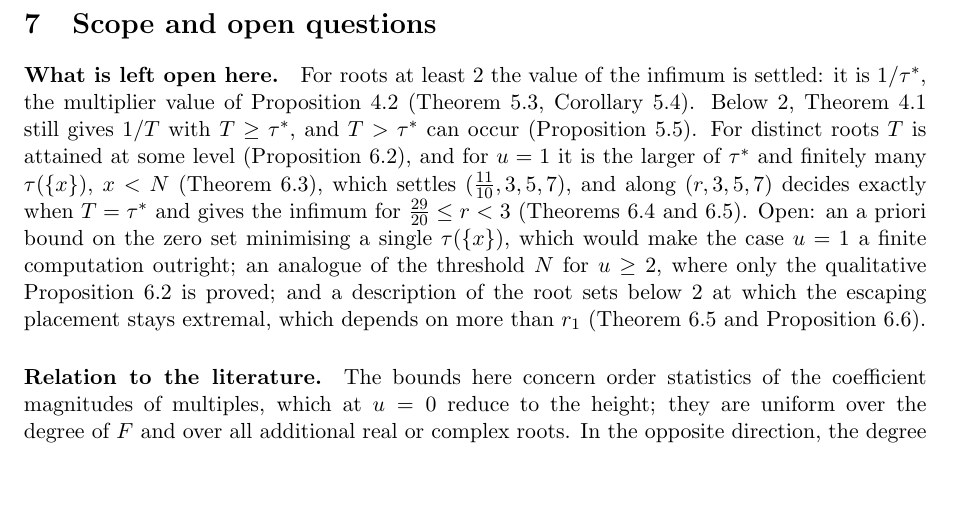
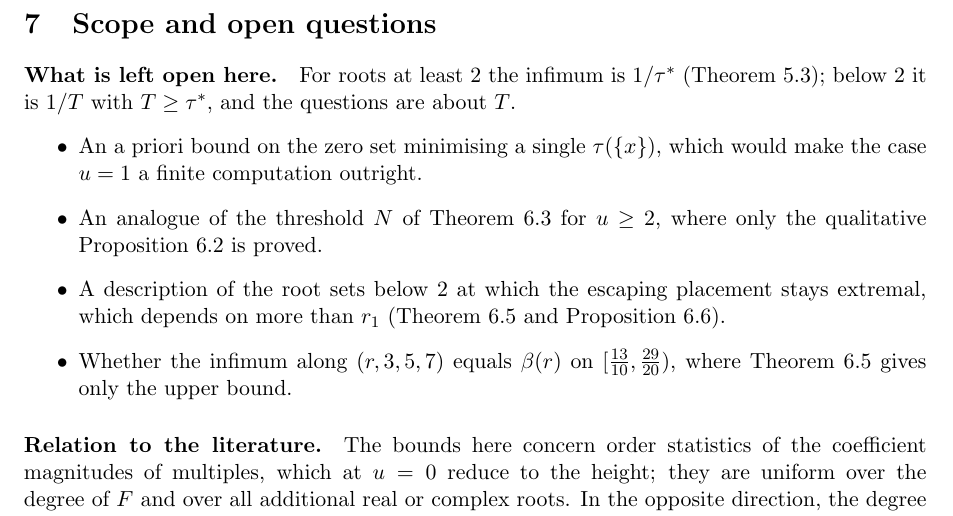
Before and after one commit to bangyen/coefficient-mass, a LaTeX paper (papers/coefficient-mass-attainment.tex): part of page 24 of 25, cut so that both start at the same text, the shorter picture padded with empty space. Compiled offline with pdfLaTeX.

Commit message:
Attainment: test the 1704/31 infimum directly, trim the Scope recap
- test_infimum_approached_directly optimizes over multiples (exact simplex,
  degree up to 30) instead of replaying the certificate
- Scope: open questions as a list, no restated results; add the gap on
  [13/10, 29/20) in thm:family

```diff
--- a/papers/coefficient-mass-attainment.tex
+++ b/papers/coefficient-mass-attainment.tex
@@ -1854,23 +1854,22 @@ $1/\tau^*=24$.
 
 \section{Scope and open questions}\label{sec:scope}
 
-\paragraph{What is left open here.}  For roots at least $2$ the value of
-the infimum is settled: it is $1/\tau^*$, the multiplier value of
-Proposition~\ref{prop:attain} (Theorem~\ref{thm:extremal},
-Corollary~\ref{cor:extremalrep}).  Below $2$, Theorem~\ref{thm:value} still
-gives $1/T$ with $T\ge\tau^*$, and $T>\tau^*$ can occur
-(Proposition~\ref{prop:belowtwo}).  For distinct roots $T$ is attained at
-some level (Proposition~\ref{prop:attainT}), and for $u=1$ it is the larger of
-$\tau^*$ and finitely many $\tau(\{x\})$, $x<N$ (Theorem~\ref{thm:halfmass}),
-which settles $(\tfrac{11}{10},3,5,7)$, and along $(r,3,5,7)$ decides
-exactly when $T=\tau^*$ and gives the infimum for $\tfrac{29}{20}\le r<3$
-(Theorems~\ref{thm:elevenvalue} and~\ref{thm:family}).  Open: an a priori
-bound on the zero set minimising a single $\tau(\{x\})$, which would make
-the case $u=1$ a finite computation outright; an analogue of the threshold
-$N$ for $u\ge2$, where only the qualitative Proposition~\ref{prop:attainT}
-is proved; and a description of the root sets below $2$ at which the
-escaping placement stays extremal, which depends on more than $r_1$
+\paragraph{What is left open here.}  For roots at least $2$ the infimum is
+$1/\tau^*$ (Theorem~\ref{thm:extremal}); below $2$ it is $1/T$ with
+$T\ge\tau^*$, and the questions are about $T$.
+\begin{itemize}
+\item An a priori bound on the zero set minimising a single $\tau(\{x\})$,
+which would make the case $u=1$ a finite computation outright.
+\item An analogue of the threshold $N$ of Theorem~\ref{thm:halfmass} for
+$u\ge2$, where only the qualitative Proposition~\ref{prop:attainT} is
+proved.
+\item A description of the root sets below $2$ at which the escaping
+placement stays extremal, which depends on more than $r_1$
 (Theorem~\ref{thm:family} and Proposition~\ref{prop:cutoffsharp}).
+\item Whether the infimum along $(r,3,5,7)$ equals $\beta(r)$ on
+$[\tfrac{13}{10},\tfrac{29}{20})$, where Theorem~\ref{thm:family} gives
+only the upper bound.
+\end{itemize}
 
 \paragraph{Relation to the literature.}  The bounds here concern order
 statistics of the coefficient magnitudes of multiples, which at $u=0$ reduce
```
Also changed, not shown: ROADMAP.md (+2 -1 lines), README.md, 1 other file.
